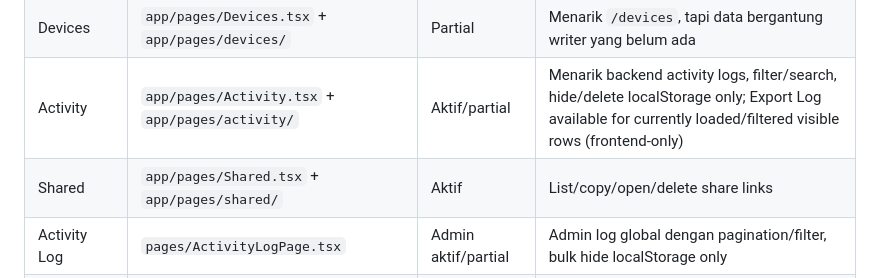
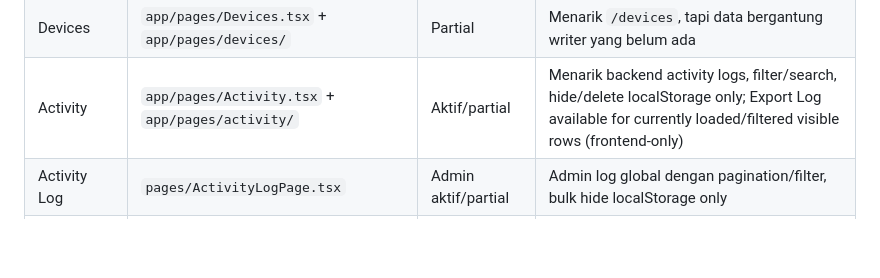
Before and after one commit to ceguq/cloud-server-v2, a Markdown page: PROJECT_STRUCTURE.md, the part around the change. GitHub-like rendering; blank space fills up the shorter version.

Commit message:
Fix duplicate Shared audit row

```diff
--- a/PROJECT_STRUCTURE.md
+++ b/PROJECT_STRUCTURE.md
@@ -219,7 +219,6 @@ Update terbaru memperluas pola modular per page di `frontend/src/app/pages/`. Fi
 | Uploads | `app/pages/Uploads.tsx` + `app/pages/uploads/` | Aktif | Tampilan queue global dari upload manager |
 | Devices | `app/pages/Devices.tsx` + `app/pages/devices/` | Partial | Menarik `/devices`, tapi data bergantung writer yang belum ada |
 | Activity | `app/pages/Activity.tsx` + `app/pages/activity/` | Aktif/partial | Menarik backend activity logs, filter/search, hide/delete localStorage only; Export Log available for currently loaded/filtered visible rows (frontend-only) |
-| Shared | `app/pages/Shared.tsx` + `app/pages/shared/` | Aktif | List/copy/open/delete share links | Error state now includes Retry via existing fetch flow |
 | Activity Log | `pages/ActivityLogPage.tsx` | Admin aktif/partial | Admin log global dengan pagination/filter, bulk hide localStorage only |
 | Trash | `app/pages/Trash.tsx` + `app/pages/trash/` | Aktif | Local trash files/folders, restore dan force delete |
 | Server Monitor | `app/pages/ServerMonitor.tsx` + `app/pages/server-monitor/` | Aktif | Metrics real dari backend, chart historical belum ada |
```
